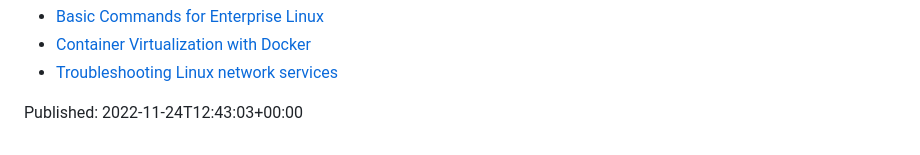
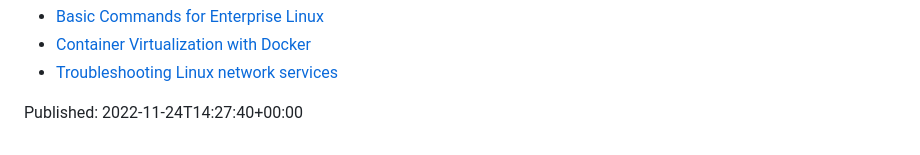
Before and after one commit to HoGentTIN/infra-slides, a Markdown page: README.md, the part around the change. GitHub-like rendering.

Commit message:
Publishing to gh-pages (./publish.sh) at 2022-11-24T14:27:40+00:00

```diff
--- a/README.md
+++ b/README.md
@@ -16,4 +16,4 @@ Additional resources:
 - [Container Virtualization with Docker](92-containers.html)
 - [Troubleshooting Linux network services](93-troubleshooting.html)
 
-Published: 2022-11-24T12:43:03+00:00
+Published: 2022-11-24T14:27:40+00:00
```
Also changed, not shown: assets/golden-hammer.jpeg (added), 1 other file.
